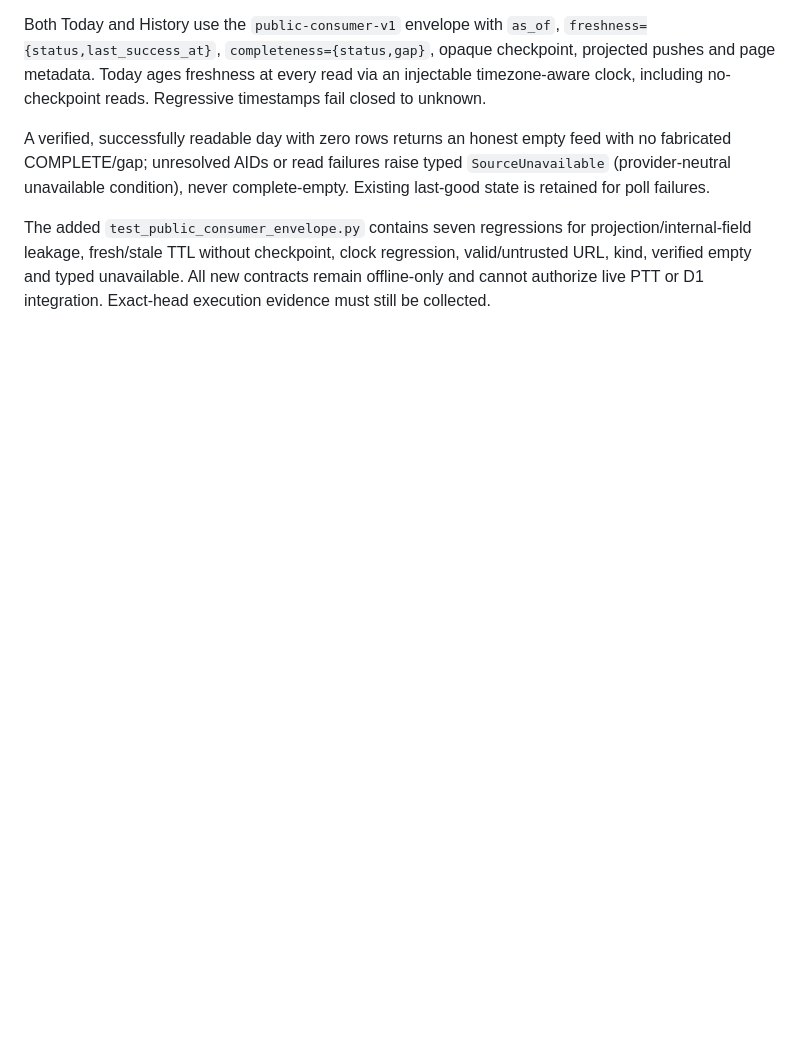
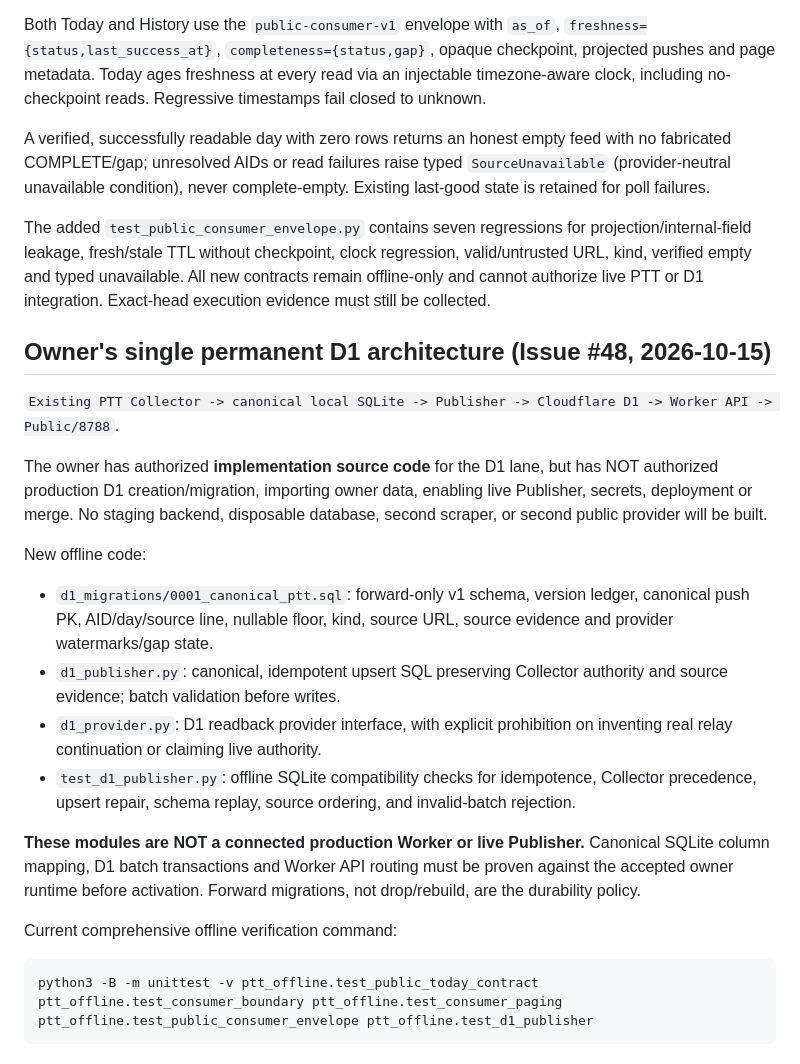
Before and after one commit to physicsdog0505/HoloViewer, a Markdown page: ptt_offline/README.md, the part around the change. Rendered like a GitHub page; blank space fills up the shorter version.

Commit message:
docs(#48): capture single production D1 path and runtime authorization gate

````diff
--- a/ptt_offline/README.md
+++ b/ptt_offline/README.md
@@ -98,3 +98,34 @@ projection/internal-field leakage, fresh/stale TTL without checkpoint, clock
 regression, valid/untrusted URL, kind, verified empty and typed unavailable.
 All new contracts remain offline-only and cannot authorize live PTT or D1
 integration. Exact-head execution evidence must still be collected.
+
+## Owner's single permanent D1 architecture (Issue #48, 2026-10-15)
+
+`Existing PTT Collector -> canonical local SQLite -> Publisher -> Cloudflare D1 -> Worker API -> Public/8788`.
+
+The owner has authorized **implementation source code** for the D1 lane, but
+has NOT authorized production D1 creation/migration, importing owner data,
+enabling live Publisher, secrets, deployment or merge. No staging backend,
+disposable database, second scraper, or second public provider will be built.
+
+New offline code:
+- `d1_migrations/0001_canonical_ptt.sql`: forward-only v1 schema, version
+  ledger, canonical push PK, AID/day/source line, nullable floor, kind,
+  source URL, source evidence and provider watermarks/gap state.
+- `d1_publisher.py`: canonical, idempotent upsert SQL preserving Collector
+  authority and source evidence; batch validation before writes.
+- `d1_provider.py`: D1 readback provider interface, with explicit prohibition
+  on inventing real relay continuation or claiming live authority.
+- `test_d1_publisher.py`: offline SQLite compatibility checks for
+  idempotence, Collector precedence, upsert repair, schema replay, source
+  ordering, and invalid-batch rejection.
+
+**These modules are NOT a connected production Worker or live Publisher.**
+Canonical SQLite column mapping, D1 batch transactions and Worker API routing
+must be proven against the accepted owner runtime before activation.
+Forward migrations, not drop/rebuild, are the durability policy.
+
+Current comprehensive offline verification command:
+```sh
+python3 -B -m unittest -v ptt_offline.test_public_today_contract ptt_offline.test_consumer_boundary ptt_offline.test_consumer_paging ptt_offline.test_public_consumer_envelope ptt_offline.test_d1_publisher
+```
````
